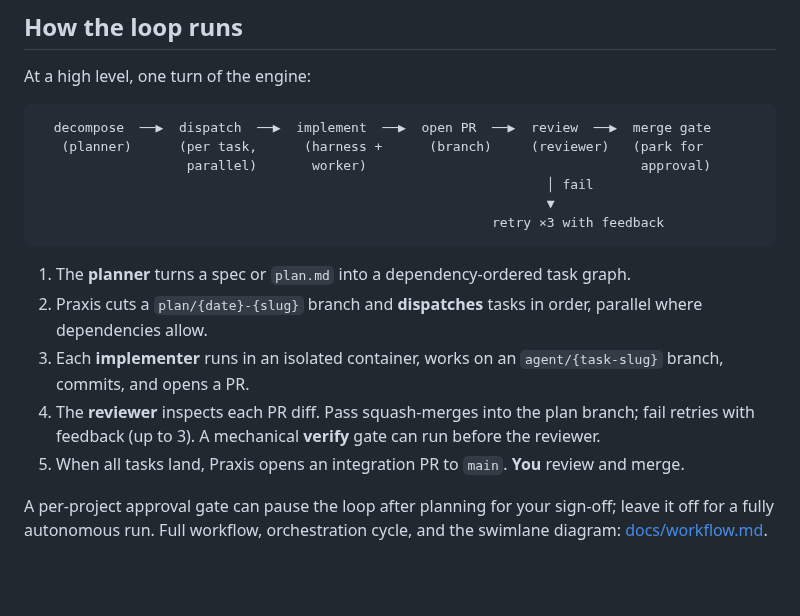
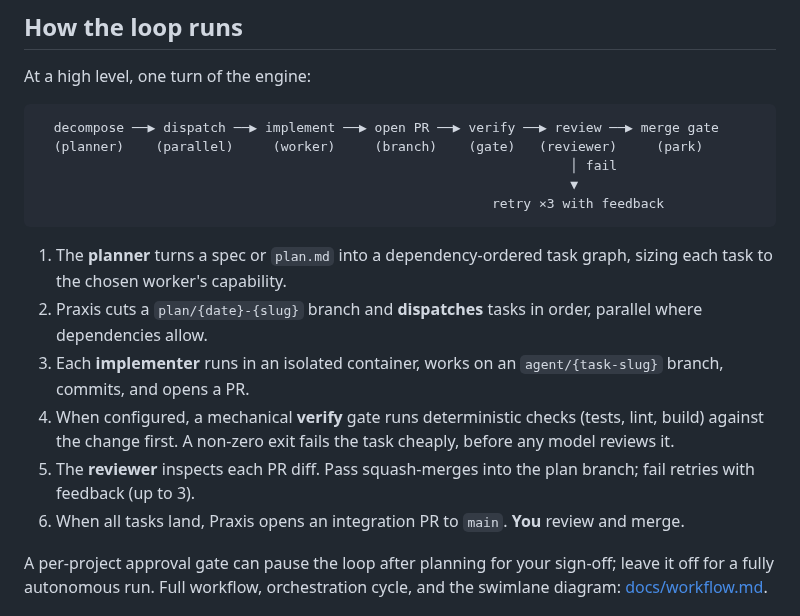
Before and after one commit to adiatmaja/praxis, a Markdown page: README.md, the part around the change. Rendered like a GitHub page; blank space fills up the shorter version.

Commit message:
docs: surface verify in the "How the loop runs" flow
The loop diagram and step list omitted the verify gate (it was only a trailing
aside on the review step). Add verify as its own step between open-PR and
review in both the ASCII flow and the numbered list, consistent with promoting
verifier to a first-class seat. Keep it framed as a configurable deterministic
gate, not always-on.

````diff
--- a/README.md
+++ b/README.md
@@ -160,22 +160,25 @@ Full setup, prerequisites, model selection, MCP wiring, and deployment modes:
 At a high level, one turn of the engine:
 
 ```
-  decompose  ──▶  dispatch  ──▶  implement  ──▶  open PR  ──▶  review  ──▶  merge gate
-   (planner)      (per task,      (harness +      (branch)     (reviewer)   (park for
-                   parallel)       worker)                                   approval)
-                                                                 │ fail
-                                                                 ▼
+  decompose ──▶ dispatch ──▶ implement ──▶ open PR ──▶ verify ──▶ review ──▶ merge gate
+  (planner)    (parallel)     (worker)     (branch)    (gate)   (reviewer)     (park)
+                                                                    │ fail
+                                                                    ▼
                                                           retry ×3 with feedback
 ```
 
-1. The **planner** turns a spec or `plan.md` into a dependency-ordered task graph.
+1. The **planner** turns a spec or `plan.md` into a dependency-ordered task graph, sizing
+   each task to the chosen worker's capability.
 2. Praxis cuts a `plan/{date}-{slug}` branch and **dispatches** tasks in order, parallel
    where dependencies allow.
 3. Each **implementer** runs in an isolated container, works on an `agent/{task-slug}`
    branch, commits, and opens a PR.
-4. The **reviewer** inspects each PR diff. Pass squash-merges into the plan branch; fail
-   retries with feedback (up to 3). A mechanical **verify** gate can run before the reviewer.
-5. When all tasks land, Praxis opens an integration PR to `main`. **You** review and merge.
+4. When configured, a mechanical **verify** gate runs deterministic checks (tests, lint,
+   build) against the change first. A non-zero exit fails the task cheaply, before any
+   model reviews it.
+5. The **reviewer** inspects each PR diff. Pass squash-merges into the plan branch; fail
+   retries with feedback (up to 3).
+6. When all tasks land, Praxis opens an integration PR to `main`. **You** review and merge.
 
 A per-project approval gate can pause the loop after planning for your sign-off; leave it off
 for a fully autonomous run. Full workflow, orchestration cycle, and the swimlane diagram:
````
